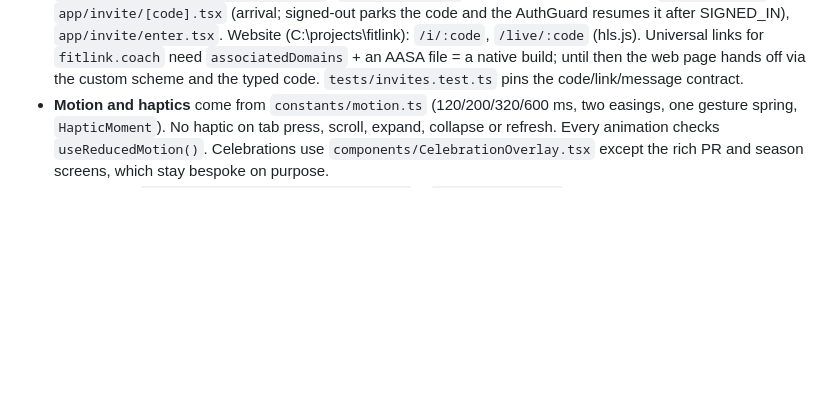
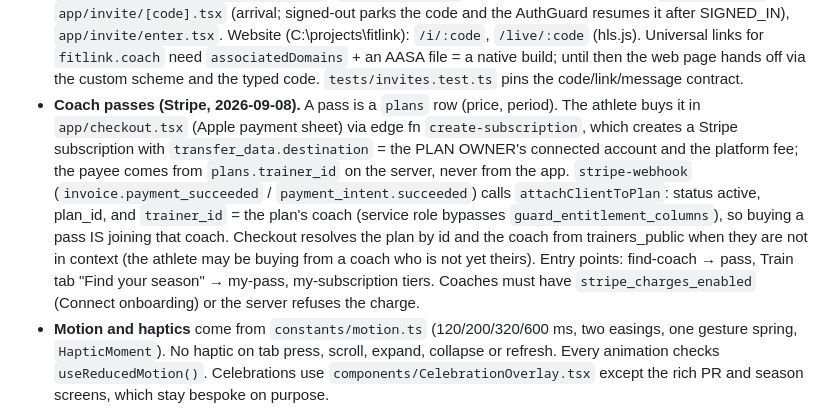
Before and after one commit to VictorParker22/fitlink-app, a Markdown page: CLAUDE.md, the part around the change. Drawn GitHub-style; blank space fills up the shorter version.

Commit message:
CLAUDE.md: how coach passes are sold and who gets paid
Co-Authored-By: Claude Fable 5.1 <noreply@anthropic.com>

```diff
--- a/CLAUDE.md
+++ b/CLAUDE.md
@@ -160,6 +160,17 @@ repository secret).
   Universal links for `fitlink.coach` need `associatedDomains` + an AASA file = a native
   build; until then the web page hands off via the custom scheme and the typed code.
   `tests/invites.test.ts` pins the code/link/message contract.
+- **Coach passes (Stripe, 2026-09-08).** A pass is a `plans` row (price, period). The athlete buys it
+  in `app/checkout.tsx` (Apple payment sheet) via edge fn `create-subscription`, which creates a
+  Stripe subscription with `transfer_data.destination` = the PLAN OWNER's connected account and
+  the platform fee; the payee comes from `plans.trainer_id` on the server, never from the app.
+  `stripe-webhook` (`invoice.payment_succeeded` / `payment_intent.succeeded`) calls
+  `attachClientToPlan`: status active, plan_id, and `trainer_id` = the plan's coach (service role
+  bypasses `guard_entitlement_columns`), so buying a pass IS joining that coach. Checkout resolves
+  the plan by id and the coach from trainers_public when they are not in context (the athlete may
+  be buying from a coach who is not yet theirs). Entry points: find-coach → pass, Train tab
+  "Find your season" → my-pass, my-subscription tiers. Coaches must have
+  `stripe_charges_enabled` (Connect onboarding) or the server refuses the charge.
 - **Motion and haptics** come from `constants/motion.ts` (120/200/320/600 ms, two easings, one
   gesture spring, `HapticMoment`). No haptic on tab press, scroll, expand, collapse or refresh.
   Every animation checks `useReducedMotion()`. Celebrations use `components/CelebrationOverlay.tsx`
```
